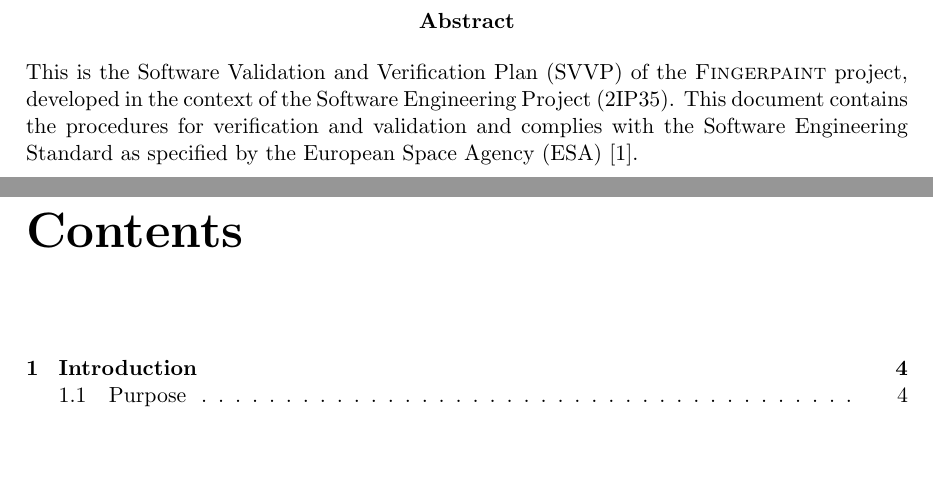
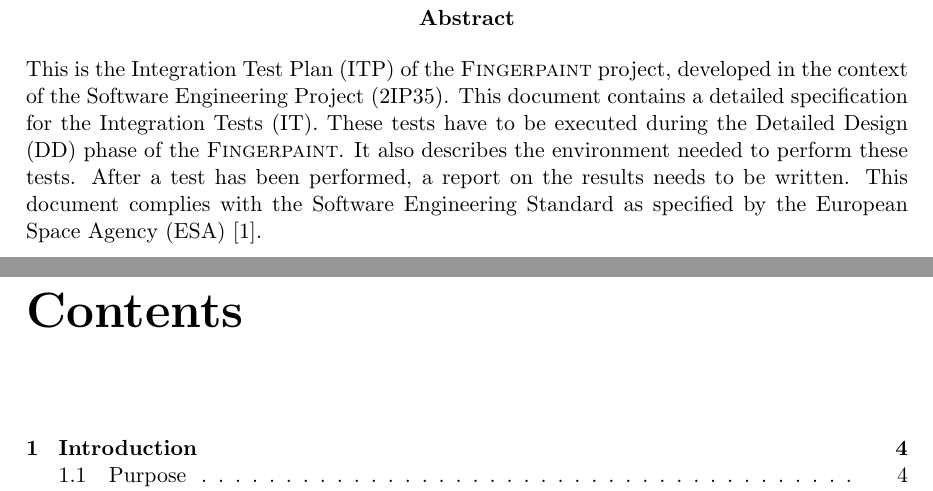
Before and after one commit to Fingerpaint/sep-docs, a LaTeX thesis (SVVP_IT/itp.tex): two parts of pages 2 and 3 of 10, joined at a grey line, cut so that both start at the same text, the shorter picture padded with empty space. Compiled offline with pdfLaTeX.

Commit message:
Added an abstract

```diff
--- a/SVVP_IT/itp.tex
+++ b/SVVP_IT/itp.tex
@@ -10,8 +10,9 @@
 
 \begin{abstract}
 % TODO: change this abstract to a one that fits the ITP.
-This is the Software Validation and Verification Plan (SVVP) of the \projectname{} project, developed in the context of
-the Software Engineering Project (2IP35). This document contains the procedures for verification and validation and complies with the Software Engineering Standard as specified by the European Space Agency (ESA) \cite{esa}.
+This is the Integration Test Plan (ITP) of the \projectname{} project, developed in the context of
+the Software Engineering Project (2IP35). This document contains a detailed specification for the Integration Tests (IT). These tests have to be executed during the Detailed Design (DD) phase of the \projectname. It also describes the environment needed to perform these tests. After a test has been performed, a report on the results needs to be written.
+This document complies with the Software Engineering Standard as specified by the European Space Agency (ESA) \cite{esa}.
 \end{abstract}
 
 \tableofcontents
```
